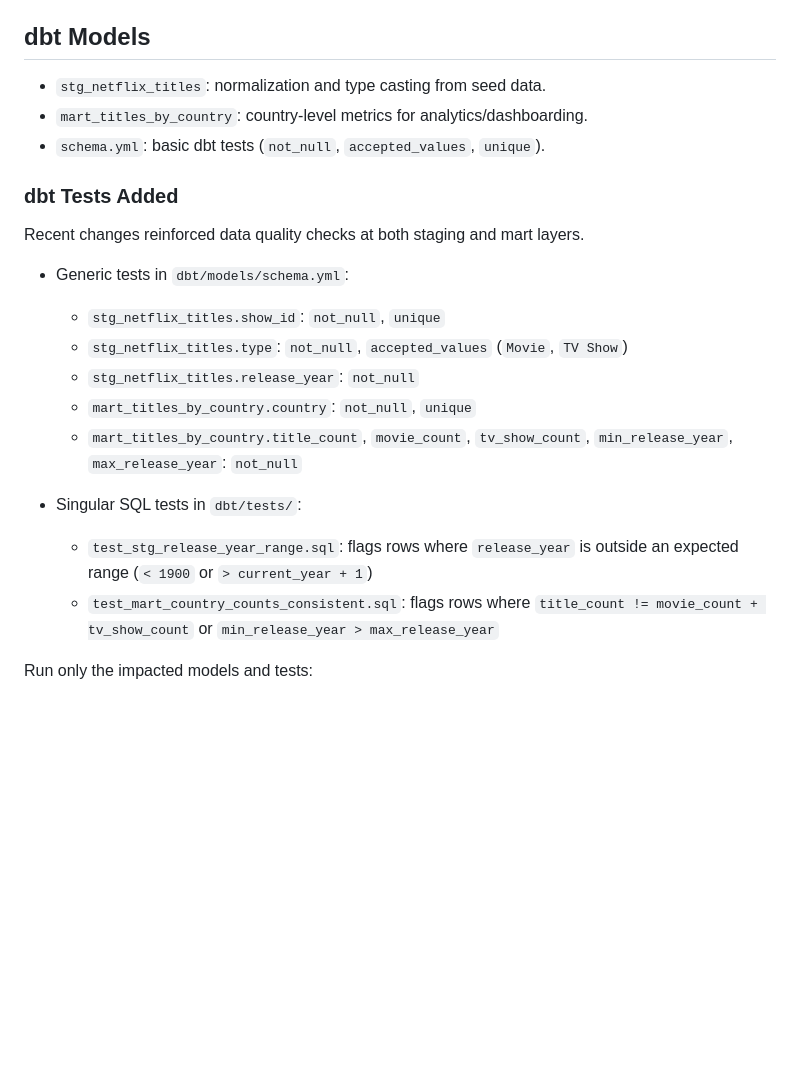
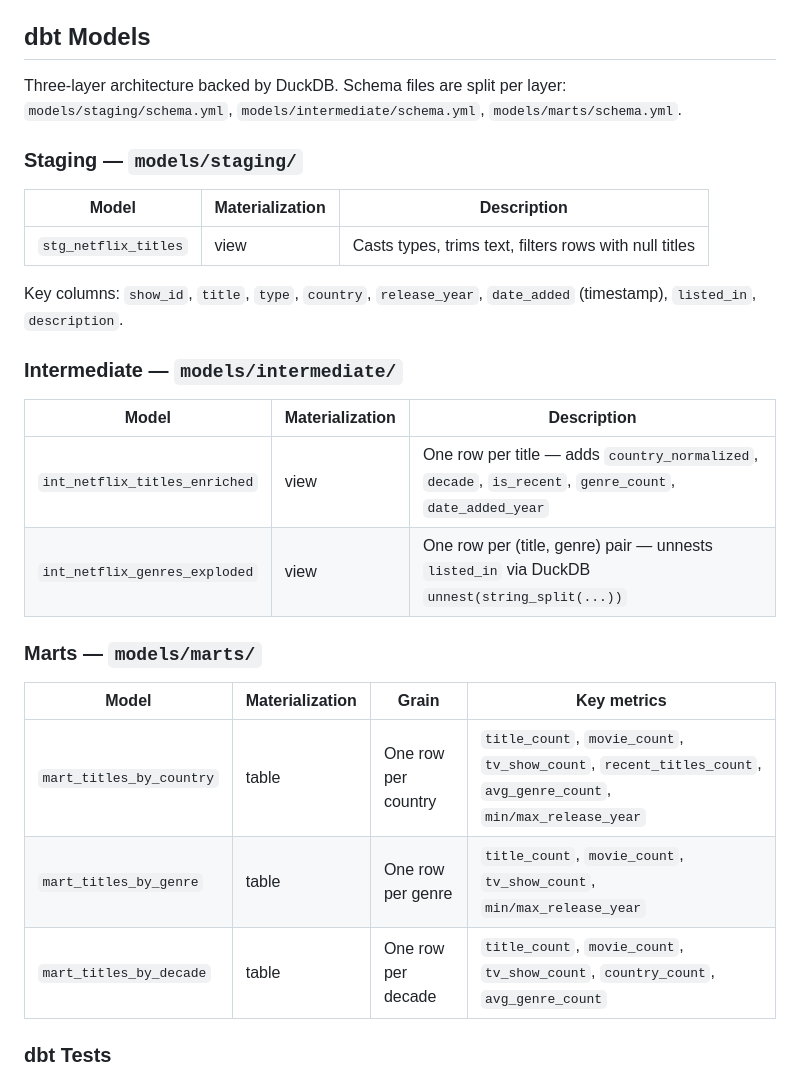
Before and after one commit to registesson/netflix-pipeline-csv-sqlite, a Markdown page: README.md, the part around one of its changes. Drawn GitHub-style; blank space fills up the shorter version.

```diff
--- a/README.md
+++ b/README.md
@@ -211,23 +211,30 @@ Or run the one-command helper:
 
 ## dbt Models
 
-- `stg_netflix_titles`: normalization and type casting from seed data.
-- `mart_titles_by_country`: country-level metrics for analytics/dashboarding.
-- `schema.yml`: basic dbt tests (`not_null`, `accepted_values`, `unique`).
+Three-layer architecture backed by DuckDB. Schema files are split per layer: `models/staging/schema.yml`, `models/intermediate/schema.yml`, `models/marts/schema.yml`.
 
-### dbt Tests Added
+### Staging — `models/staging/`
 
-Recent changes reinforced data quality checks at both staging and mart layers.
+| Model | Materialization | Description |
+|---|---|---|
+| `stg_netflix_titles` | view | Casts types, trims text, filters rows with null titles |
 
-- Generic tests in `dbt/models/schema.yml`:
-  - `stg_netflix_titles.show_id`: `not_null`, `unique`
-  - `stg_netflix_titles.type`: `not_null`, `accepted_values` (`Movie`, `TV Show`)
-  - `stg_netflix_titles.release_year`: `not_null`
-  - `mart_titles_by_country.country`: `not_null`, `unique`
-  - `mart_titles_by_country.title_count`, `movie_count`, `tv_show_count`, `min_release_year`, `max_release_year`: `not_null`
+Key columns: `show_id`, `title`, `type`, `country`, `release_year`, `date_added` (timestamp), `listed_in`, `description`.
 
-- Singular SQL tests in `dbt/tests/`:
-  - `test_stg_release_year_range.sql`: flags rows where `release_year` is outside an expected range (`< 1900` or `> current_year + 1`)
-  - `test_mart_country_counts_consistent.sql`: flags rows where `title_count != movie_count + tv_show_count` or `min_release_year > max_release_year`
+### Intermediate — `models/intermediate/`
 
-Run only the impacted models and tests:
+| Model | Materialization | Description |
+|---|---|---|
+| `int_netflix_titles_enriched` | view | One row per title — adds `country_normalized`, `decade`, `is_recent`, `genre_count`, `date_added_year` |
+| `int_netflix_genres_exploded` | view | One row per (title, genre) pair — unnests `listed_in` via DuckDB `unnest(string_split(...))` |
+
+### Marts — `models/marts/`
+
+| Model | Materialization | Grain | Key metrics |
+|---|---|---|---|
+| `mart_titles_by_country` | table | One row per country | `title_count`, `movie_count`, `tv_show_count`, `recent_titles_count`, `avg_genre_count`, `min/max_release_year` |
+| `mart_titles_by_genre` | table | One row per genre | `title_count`, `movie_count`, `tv_show_count`, `min/max_release_year` |
+| `mart_titles_by_decade` | table | One row per decade | `title_count`, `movie_count`, `tv_show_count`, `country_count`, `avg_genre_count` |
+
+### dbt Tests
+
```
Also changed, not shown: other parts of README.md (+33 -4 lines).
